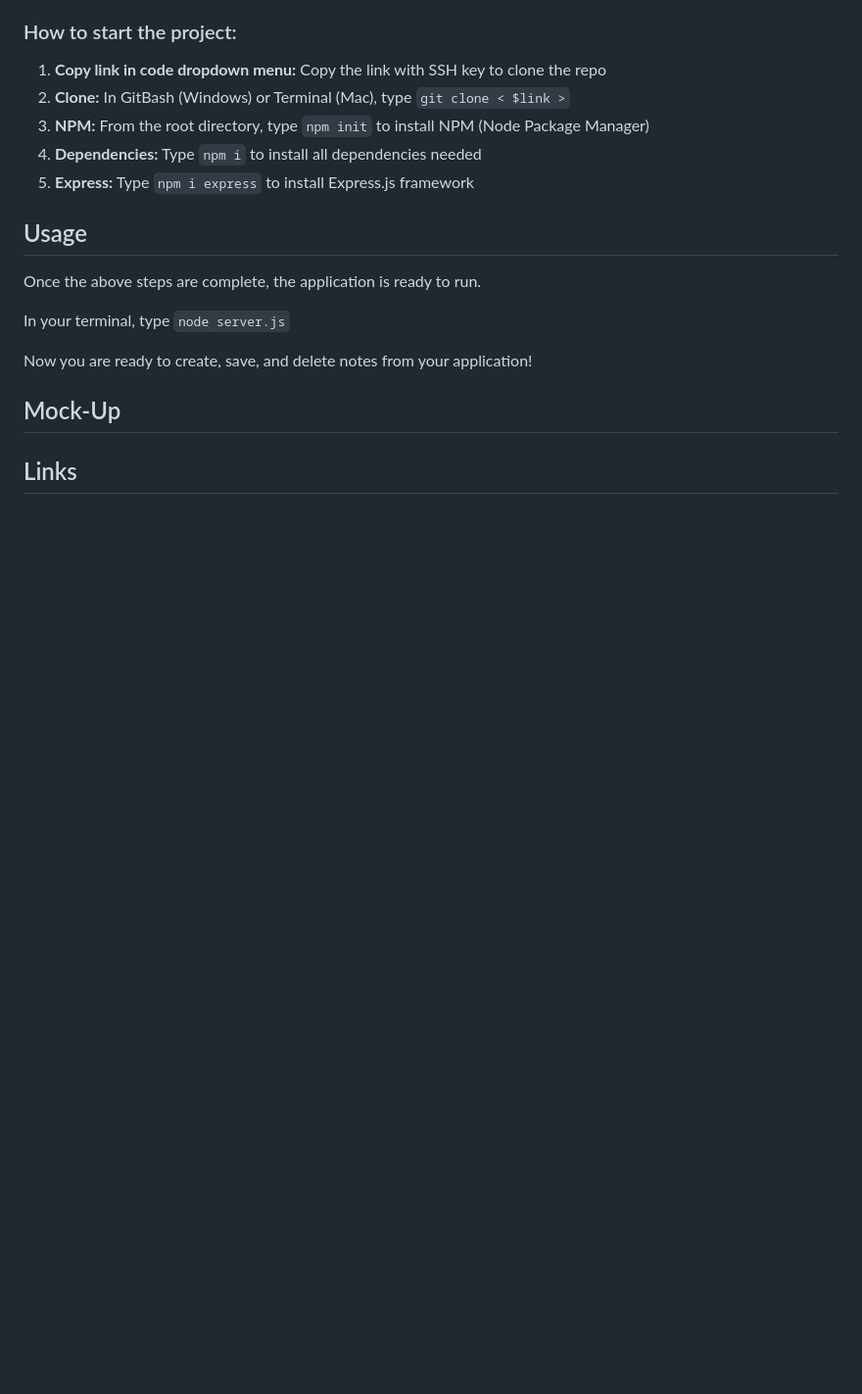
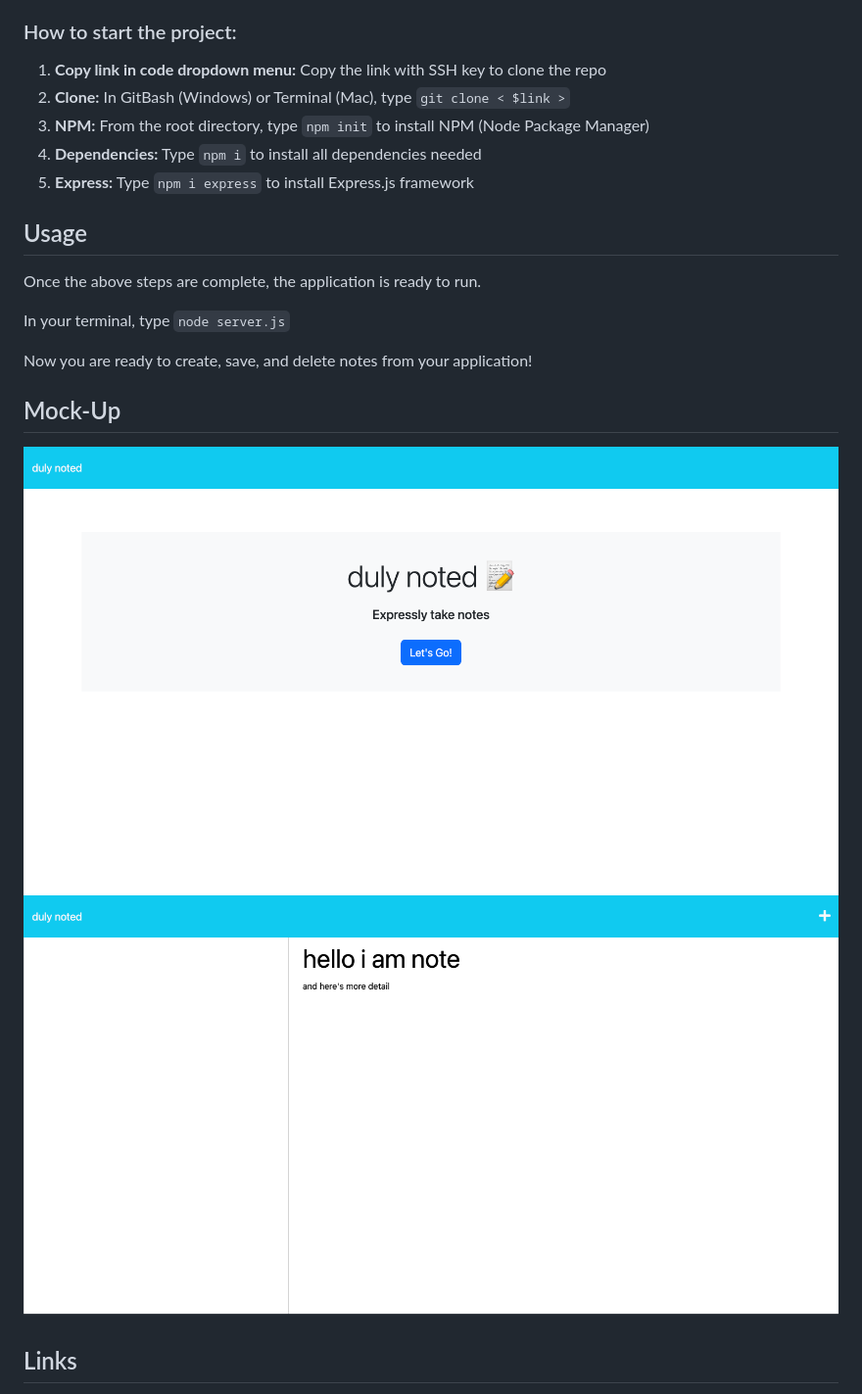
Before and after one commit to ashleybostrom/dulynoted, a Markdown page: README.md, the part around the change printed below. Shown: that part at 98% size. GitHub-like rendering; pictures changed too: public/assets/dulynotedhome.png (added), public/assets/notesshot.png (added); blank space fills up the shorter version.

```diff
--- a/README.md
+++ b/README.md
@@ -33,6 +33,7 @@ In your terminal, type `node server.js`
 Now you are ready to create, save, and delete notes from your application!
 
 ## Mock-Up
-
+![Home Screen](./public/assets/dulynotedhome.png)
+![Notes Screen](./public/assets/notesshot.png)
 
 ## Links
```
Also changed, not shown: other parts of README.md (+2 -2 lines).
